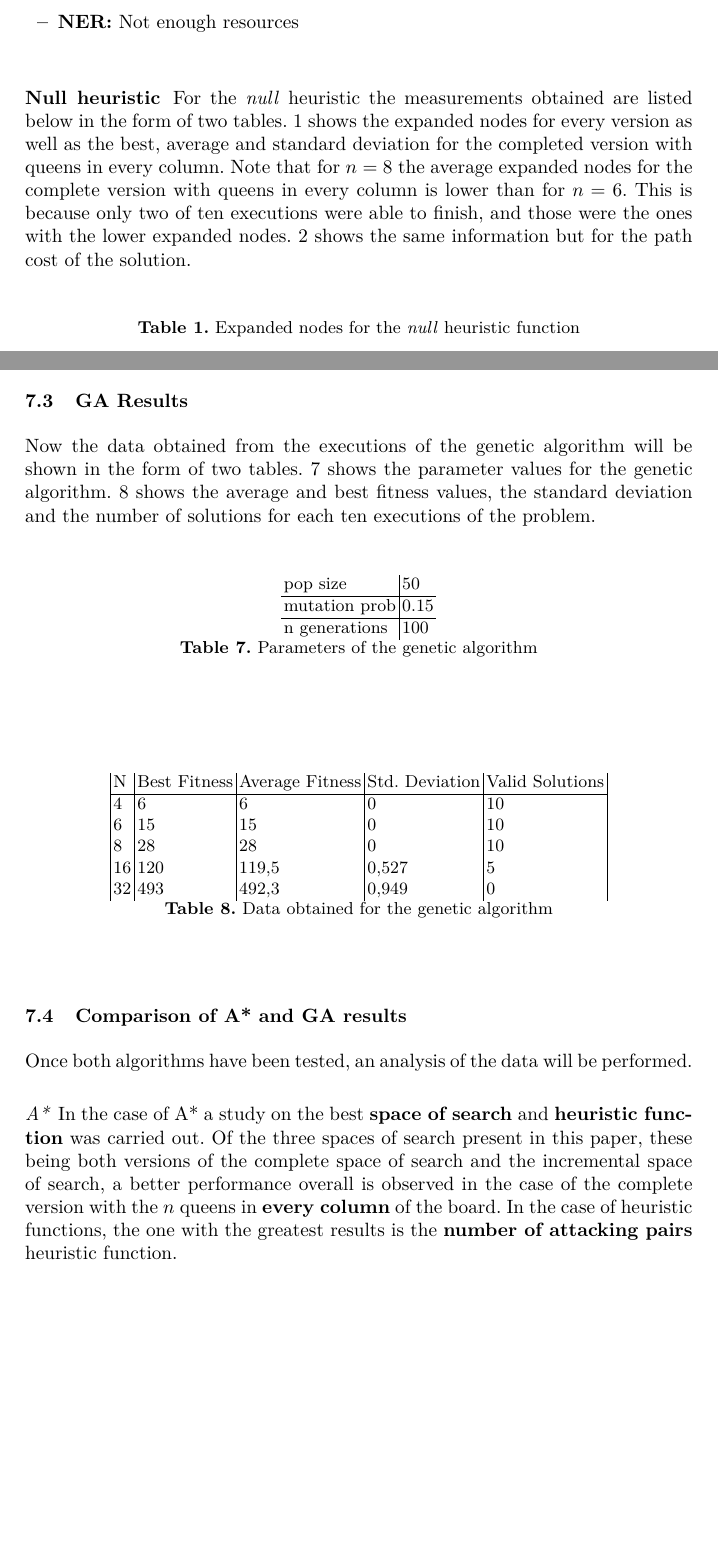
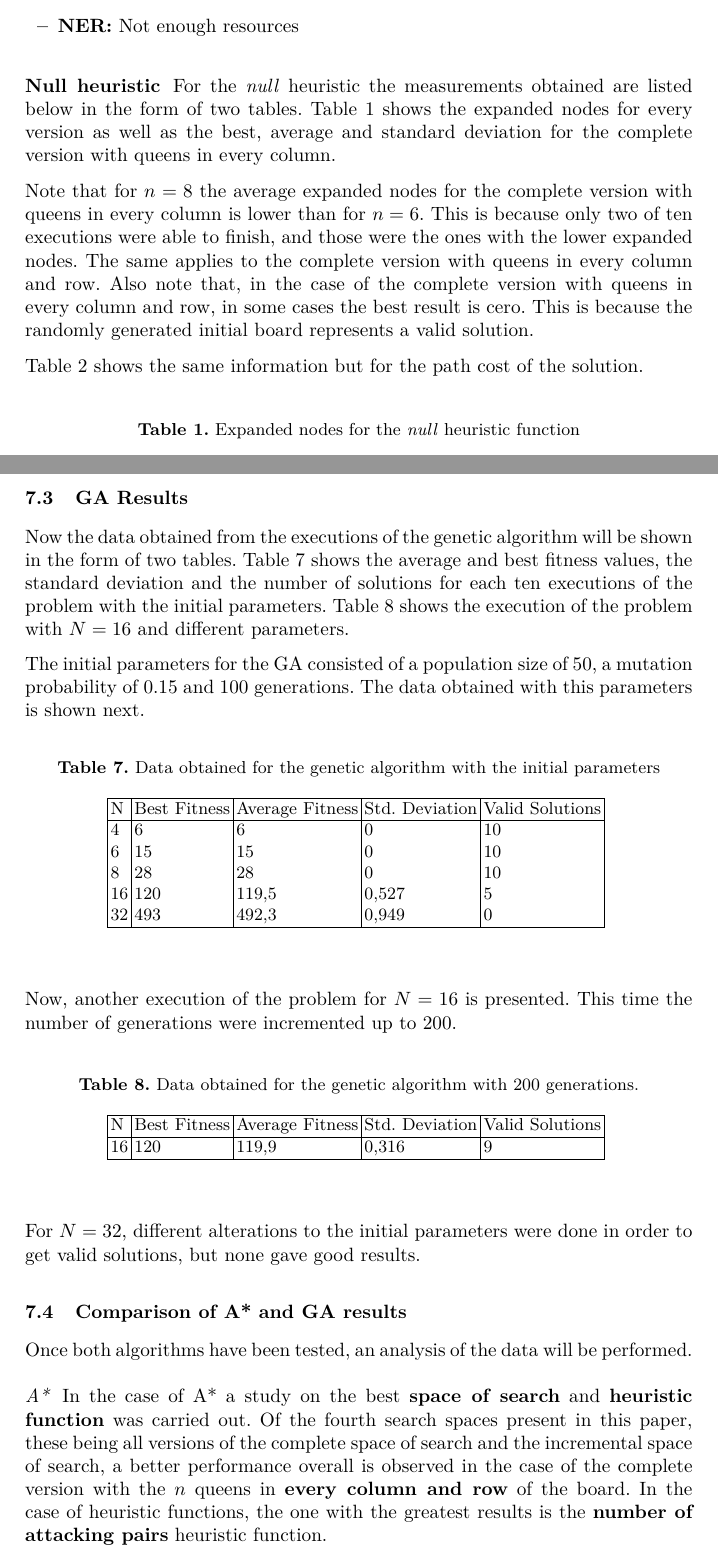
Before and after one commit to fonsecadh/si-projects-2, a LaTeX paper (search/uo258318_Hugo-Fonseca-Diaz_heuristic_search.tex): two parts of pages 7 and 9 of 10, joined at a grey line, cut so that both start at the same text, the shorter picture padded with empty space. Compiled offline with pdfLaTeX.

Commit message:
Heuristic Search - Final version of the document.

```diff
--- a/search/uo258318_Hugo-Fonseca-Diaz_heuristic_search.tex
+++ b/search/uo258318_Hugo-Fonseca-Diaz_heuristic_search.tex
@@ -184,7 +164,11 @@ The results obtained in the executions of A* are shown next. Note that:
 \end{itemize}
 % Null heuristic
 \subsubsection{Null heuristic}
-For the \textit{null} heuristic the measurements obtained are listed below in the form of two tables. \ref{tab:h0-expanded} shows the expanded nodes for every version as well as the best, average and standard deviation for the completed version with queens in every column. Note that for $n = 8$ the average expanded nodes for the complete version with queens in every column is lower than for $n = 6$. This is because only two of ten executions were able to finish, and those were the ones with the lower expanded nodes. \ref{tab:h0-pathcost} shows the same information but for the path cost of the solution.
+For the \textit{null} heuristic the measurements obtained are listed below in the form of two tables. Table \ref{tab:h0-expanded} shows the expanded nodes for every version as well as the best, average and standard deviation for the complete version with queens in every column.
+
+Note that for $n = 8$ the average expanded nodes for the complete version with queens in every column is lower than for $n = 6$. This is because only two of ten executions were able to finish, and those were the ones with the lower expanded nodes. The same applies to the complete version with queens in every column and row. Also note that, in the case of the complete version with queens in every column and row, in some cases the best result is cero. This is because the randomly generated initial board represents a valid solution.
+
+Table \ref{tab:h0-pathcost} shows the same information but for the path cost of the solution.
 
 \begin{table}[H]
     \caption{Expanded nodes for the \textit{null} heuristic function}
@@ -287,39 +275,46 @@ For the \textit{probabilist estimation of solution} heuristic the results obtain
 \end{table}
 % Genetic algorithm results
 \subsection{GA Results}\label{gen_results}
-Now the data obtained from the executions of the genetic algorithm will be shown in the form of two tables. \ref{tab:ag-parameters} shows the parameter values for the genetic algorithm. \ref{tab:ag-data} shows the average and best fitness values, the standard deviation and the number of solutions for each ten executions of the problem.
+Now the data obtained from the executions of the genetic algorithm will be shown in the form of two tables. Table \ref{tab:ag-data}  shows the average and best fitness values, the standard deviation and the number of solutions for each ten executions of the problem with the initial parameters. Table \ref{tab:ag-data-2} shows the execution of the problem with $N=16$ and different parameters.
+
+The initial parameters for the GA consisted of a population size of 50, a mutation probability of 0.15 and 100 generations. The data obtained with this parameters is shown next.
 
 \begin{table}[H]
-    \centering
-    \begin{tabular}{l|l}
-        pop size      & 50   \\ \hline
-        mutation prob & 0.15 \\ \hline
-        n generations & 100
-    \end{tabular}
-    \caption{Parameters of the genetic algorithm}
-    \label{tab:ag-parameters}
-\end{table}
-
-\begin{table}[H]
+    \caption{Data obtained for the genetic algorithm with the initial parameters}
     \centering
     \begin{tabular}{|l|l|l|l|l|}
+        \hline
         N  & Best Fitness & Average Fitness & Std. Deviation & Valid Solutions      \\ \hline
         4  & 6            & 6               & 0              & 10                   \\
         6  & 15           & 15              & 0              & 10                   \\
         8  & 28           & 28              & 0              & 10                   \\
         16 & 120          & 119,5           & 0,527          & 5                    \\
-        32 & 493          & 492,3           & 0,949          & 0
+        32 & 493          & 492,3           & 0,949          & 0                    \\ \hline
     \end{tabular}
-    \caption{Data obtained for the genetic algorithm}
     \label{tab:ag-data}
 \end{table}
+
+Now, another execution of the problem for $N=16$ is presented. This time the number of generations were incremented up to 200.
+
+\begin{table}[H]
+    \caption{Data obtained for the genetic algorithm with 200 generations.}
+    \centering
+    \begin{tabular}{|l|l|l|l|l|}
+        \hline
+        N  & Best Fitness & Average Fitness & Std. Deviation & Valid Solutions      \\ \hline
+        16 & 120          & 119,9           & 0,316          & 9                    \\ \hline
+    \end{tabular}
+    \label{tab:ag-data-2}
+\end{table}
+
+For $N=32$, different alterations to the initial parameters were done in order to get valid solutions, but none gave good results.
 % Comparison of A* and GA results
 \subsection{Comparison of A* and GA results}\label{comparison_astar_gen}
 Once both algorithms have been tested, an analysis of the data will be performed.
 
 % A* results
 \paragraph{A*}
-In the case of A* a study on the best \textbf{space of search} and \textbf{heuristic function} was carried out. Of the three spaces of search present in this paper, these being both versions of the complete space of search and the incremental space of search, a better performance overall is observed in the case of the complete version with the $n$ queens in \textbf{every column} of the board. In the case of heuristic functions, the one with the greatest results is the \textbf{number of attacking pairs} heuristic function.
+In the case of A* a study on the best \textbf{space of search} and \textbf{heuristic function} was carried out. Of the fourth search spaces present in this paper, these being all versions of the complete space of search and the incremental space of search, a better performance overall is observed in the case of the complete version with the $n$ queens in \textbf{every column and row} of the board. In the case of heuristic functions, the one with the greatest results is the \textbf{number of attacking pairs} heuristic function.
 
 % AG results
 \paragraph{GA}
```
Also changed, not shown: search/uo258318_Hugo-Fonseca-Diaz_heuristic_search.pdf, search/uo258318_Hugo-Fonseca-Diaz_heuristic_search.tex (44 more changed lines). Lines whose indentation alone changed are shown as unchanged.
